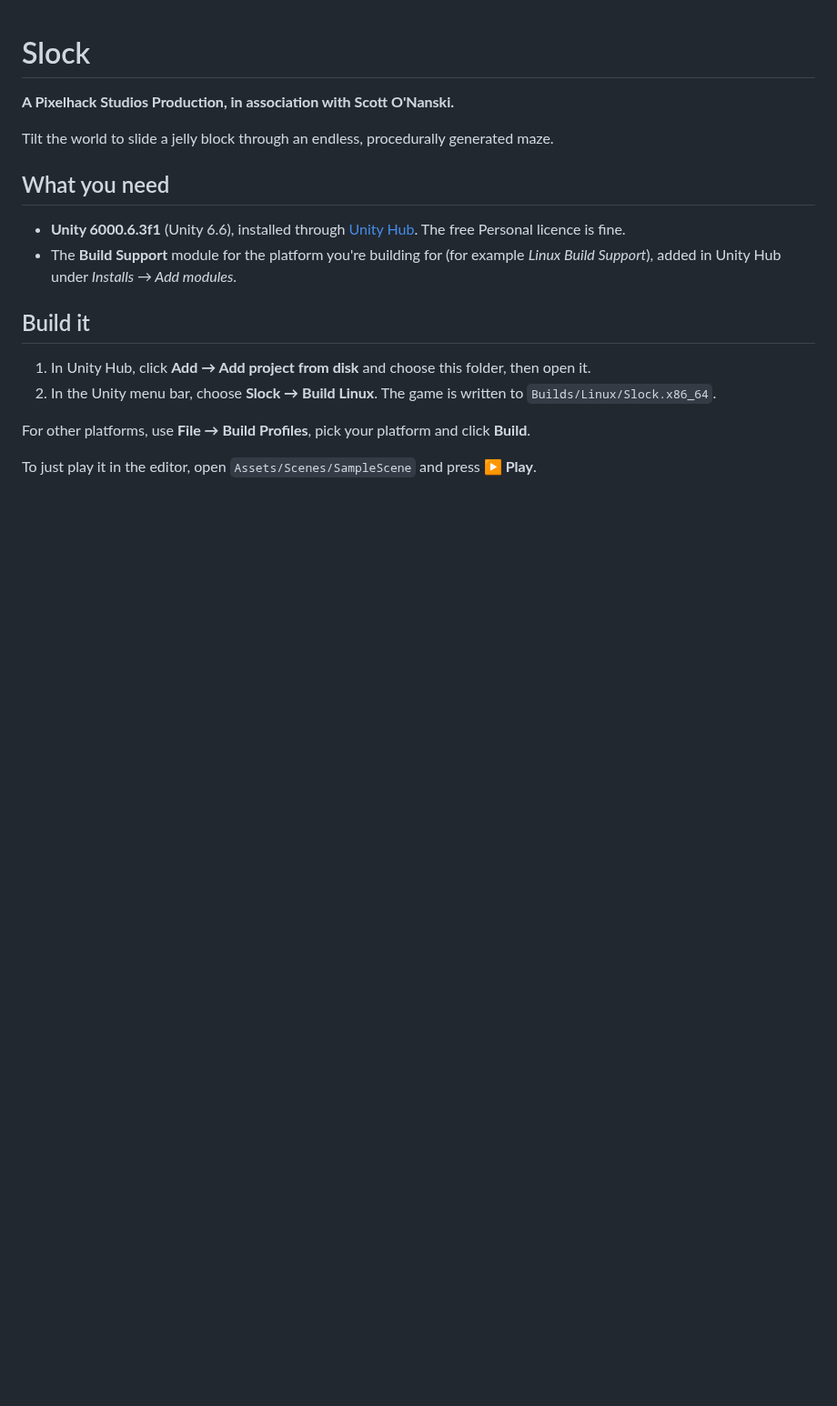
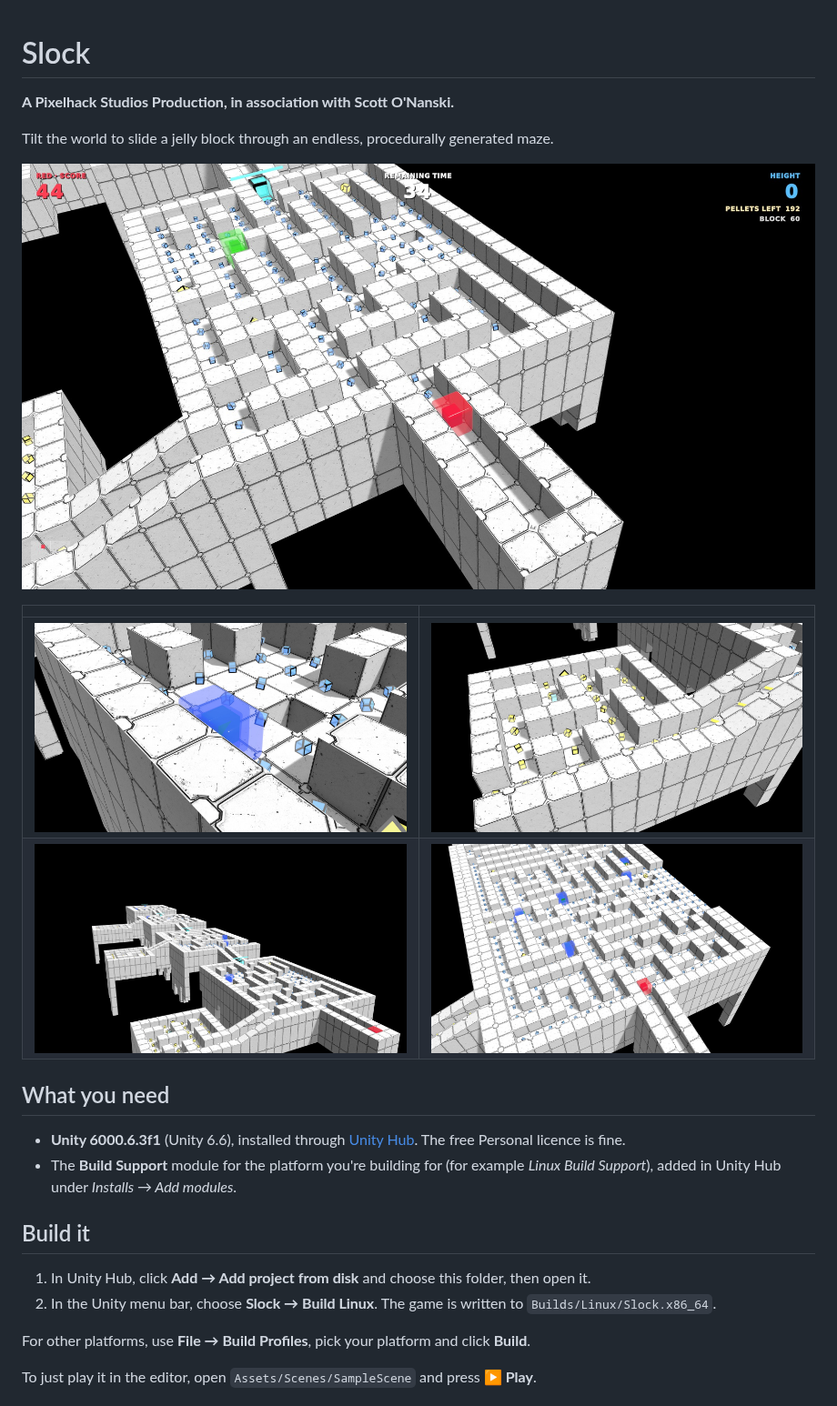
Before and after one commit to pixelhackstudios/slock, a Markdown page: README.md, the part around the change. Shown at 91% size. GitHub-like rendering; pictures changed too: docs/screenshots/deep-section.jpg (added), docs/screenshots/gameplay.jpg (added), docs/screenshots/overview.jpg (added); blank space fills up the shorter version.

```diff
--- a/README.md
+++ b/README.md
@@ -3,6 +3,13 @@
 **A Pixelhack Studios Production, in association with Scott O'Nanski.**
 
 Tilt the world to slide a jelly block through an endless, procedurally generated maze.
+
+![Slock gameplay](docs/screenshots/gameplay.jpg)
+
+| | |
+|---|---|
+| ![Power mode: the worms turn blue and edible](docs/screenshots/power-mode.jpg) | ![A side room full of gold pellets](docs/screenshots/side-room.jpg) |
+| ![The course climbs away into the void](docs/screenshots/overview.jpg) | ![Deeper sections have smaller blocks and denser mazes](docs/screenshots/deep-section.jpg) |
 
 ## What you need
 
```
Also changed, not shown: docs/screenshots/title.jpg (added), 3 other files.
